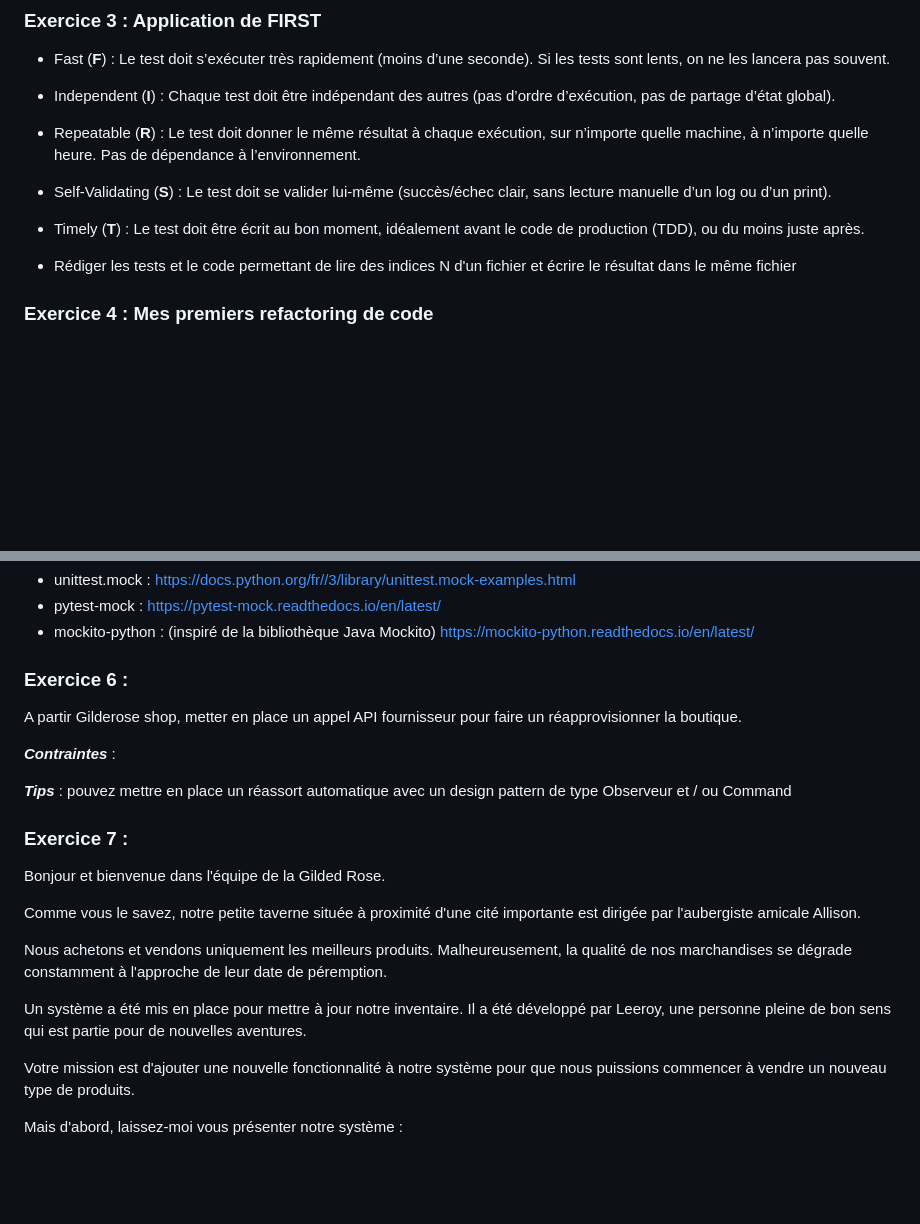
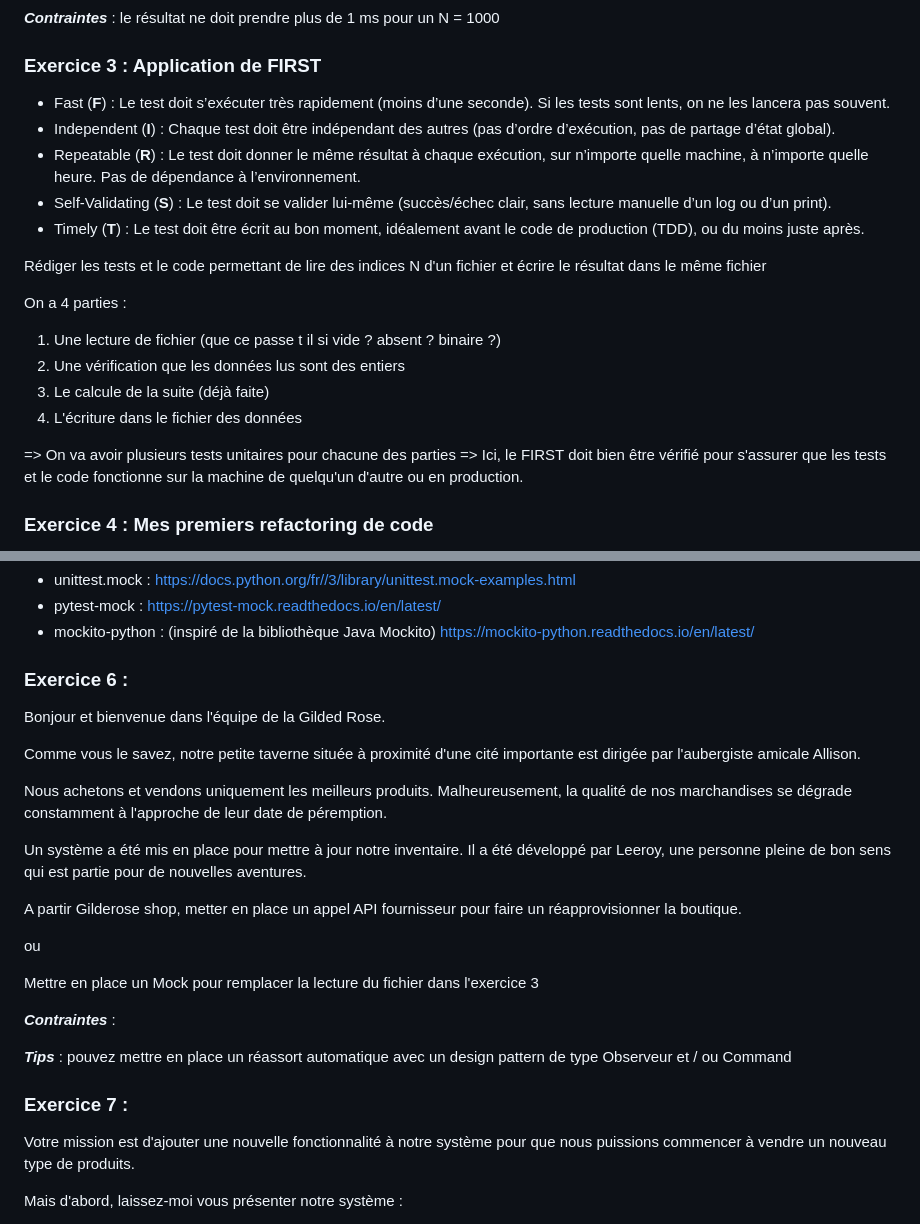
Before and after one commit to AgilbeeTeam/Formation-Tdd-Craft-Python, a Markdown page: README_fr.md, 2 parts joined by grey strips. Drawn GitHub-style; blank space fills up the shorter version.

Commit message:
Améliore les instructions sur les exercices

```diff
--- a/README_fr.md
+++ b/README_fr.md
@@ -108,7 +108,16 @@ Implementer les tests et les correctifs pour respecter le BICEPs
 - Self-Validating (**S**) :  Le test doit se valider lui-même (succès/échec clair, sans lecture manuelle d’un log ou d’un print).
 - Timely (**T**) : Le test doit être écrit au bon moment, idéalement avant le code de production (TDD), ou du moins juste après.
 
-- Rédiger les tests et le code permettant de lire des indices N d'un fichier et écrire le résultat dans le même fichier
+Rédiger les tests et le code permettant de lire des indices N d'un fichier et écrire le résultat dans le même fichier
+
+On a 4 parties :
+1. Une lecture de fichier (que ce passe t il si vide ? absent ? binaire ?)
+2. Une vérification que les données lus sont des entiers
+3. Le calcule de la suite (déjà faite)
+4. L'écriture dans le fichier des données
+
+=> On va avoir plusieurs tests unitaires pour chacune des parties
+=> Ici, le FIRST doit bien être vérifié pour s'assurer que les tests et le code fonctionne sur la machine de quelqu'un d'autre ou en production.
 
 ### Exercice 4 : Mes premiers refactoring de code
 
@@ -169,16 +178,6 @@ Références
 - mockito-python : (inspiré de la bibliothèque Java Mockito) https://mockito-python.readthedocs.io/en/latest/
 
 ### Exercice 6 :
-
-A partir Gilderose shop, metter en place un appel API fournisseur pour faire un réapprovisionner la boutique.
-
-***Contraintes*** :
-
-***Tips*** : pouvez mettre en place un réassort automatique avec un design pattern de type Observeur et / ou Command
-
-
-### Exercice 7 :
-
 Bonjour et bienvenue dans l'équipe de la Gilded Rose.
 
 Comme vous le savez, notre petite taverne située à proximité d'une cité importante est dirigée par l'aubergiste amicale Allison.
@@ -188,6 +187,22 @@ Malheureusement, la qualité de nos marchandises se dégrade constamment à l'ap
 
 Un système a été mis en place pour mettre à jour notre inventaire.
 Il a été développé par Leeroy, une personne pleine de bon sens qui est partie pour de nouvelles aventures.
+
+
+A partir Gilderose shop, metter en place un appel API fournisseur pour faire un réapprovisionner la boutique.
+
+ou
+
+Mettre en place un Mock pour remplacer la lecture du fichier dans l'exercice 3
+
+
+***Contraintes*** :
+
+***Tips*** : pouvez mettre en place un réassort automatique avec un design pattern de type Observeur et / ou Command
+
+
+### Exercice 7 :
+
 
 Votre mission est d'ajouter une nouvelle fonctionnalité à notre système pour que nous puissions commencer à vendre un nouveau type de produits.
 
```
